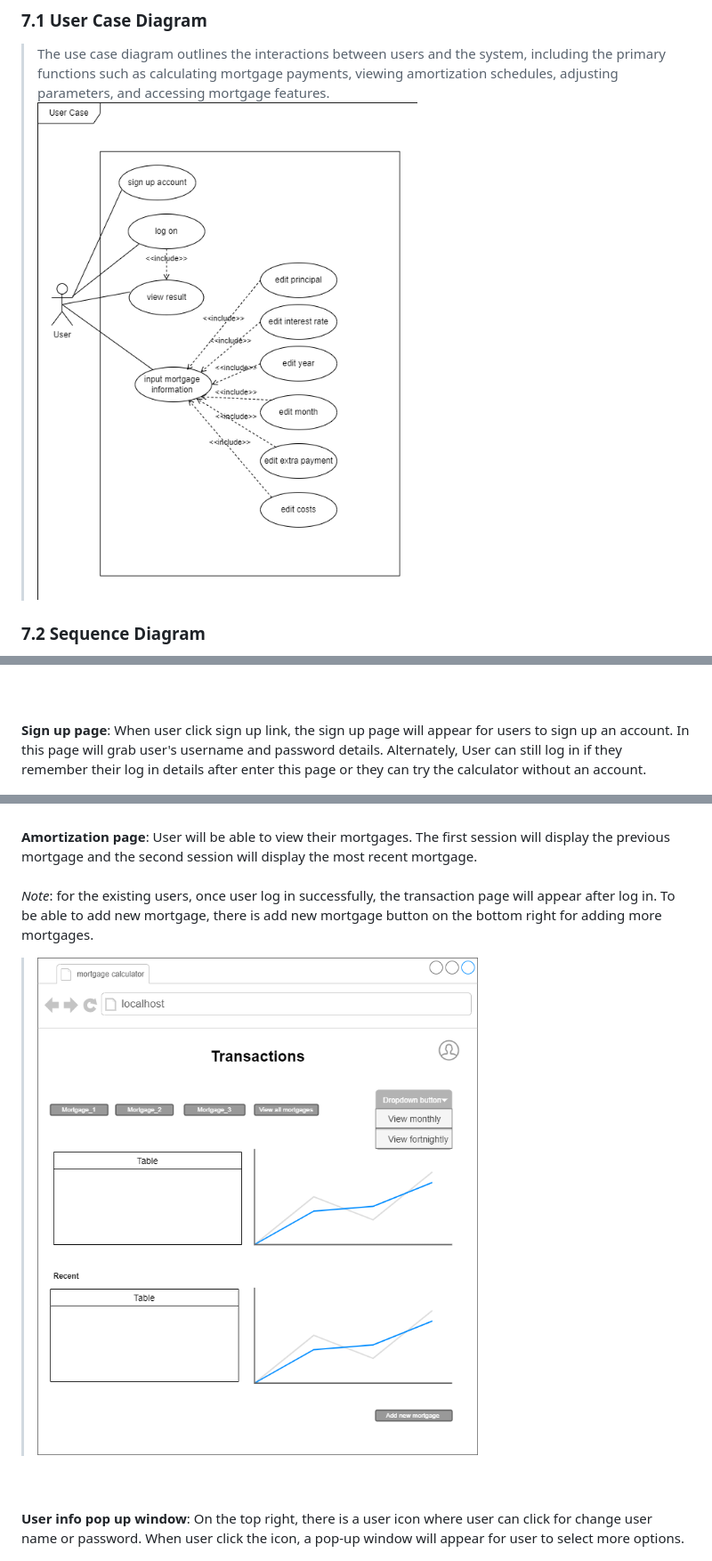
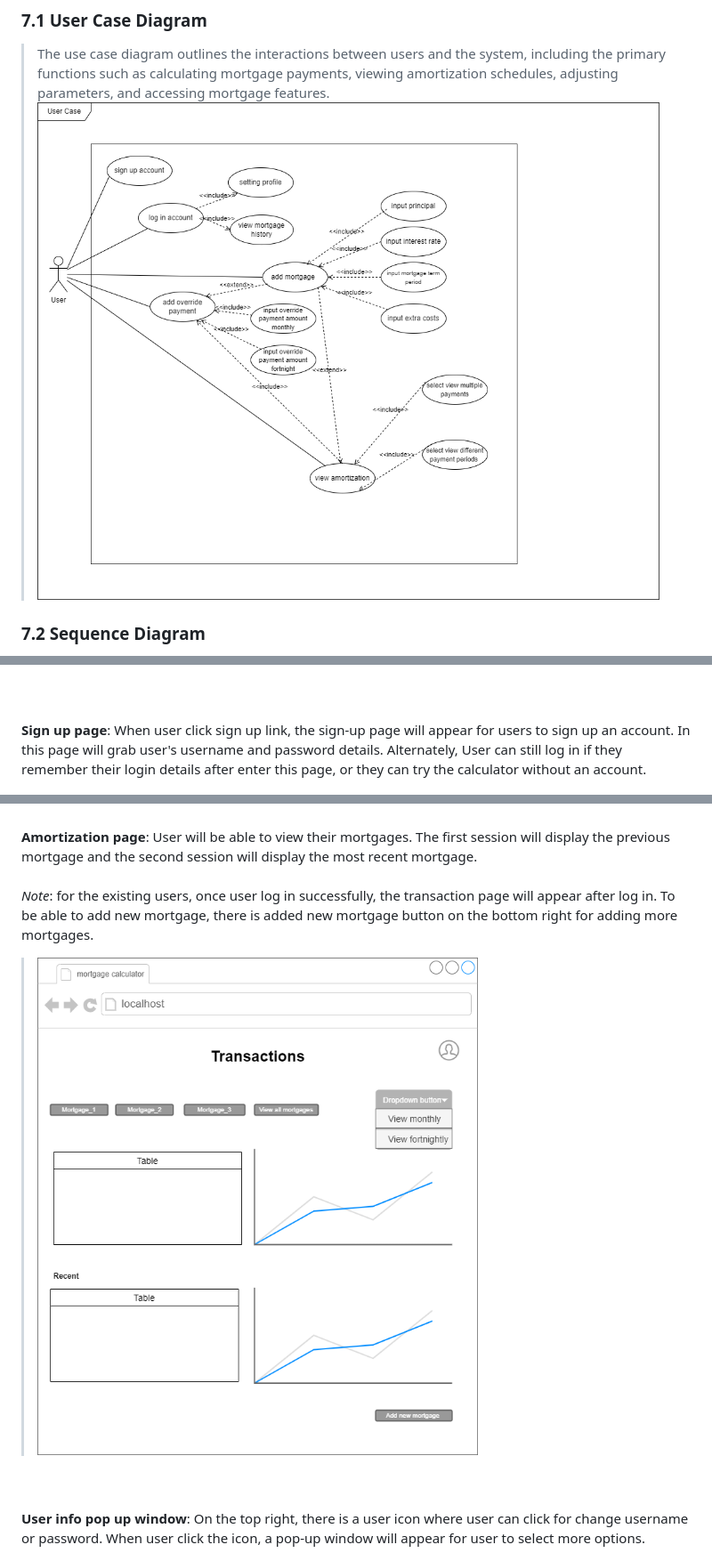
Before and after one commit to KatherineMulder/ITPR7.508-Business-Application-Programming-Semester-One-2024, a Markdown page: Design/Software Design document.md, 3 parts joined by grey strips. Shown: that part at 89% size. Drawn GitHub-style; pictures changed too: Design/usercase.png.

Commit message:
updated user case diagram

```diff
--- a/Design/Software Design document.md
+++ b/Design/Software Design document.md
@@ -249,8 +249,8 @@ when users open up the webpage. This log in page will display before entry the c
 This page gives users options for log in as existing user, sign up an account or try it out as a first user before sign up.
 > ![login page](wireframe_user_login.png)
 
-<br><br>**Sign up page**: When user click sign up link, the sign up page will appear for users to sign up an account.
-In this page will grab user's username and password details. Alternately, User can still log in if they remember their log in details after enter this page or they can try the calculator without an account.
+<br><br>**Sign up page**: When user click sign up link, the sign-up page will appear for users to sign up an account.
+In this page will grab user's username and password details. Alternately, User can still log in if they remember their login details after enter this page, or they can try the calculator without an account.
 > ![signup page](wireframe_sign_up.png)
 
 
@@ -292,11 +292,11 @@ User will need to click show analysis for display the amortization.
 
 
 <br><br>**Amortization page**: User will be able to view their mortgages. The first session will display the previous mortgage and the second session will display the most recent mortgage.
-<br><br> _Note_: for the existing users, once user log in successfully, the transaction page will appear after log in. To be able to add new mortgage, there is add new mortgage button on the bottom right for adding more mortgages.
-> ![wireframe_amoritzation_mortgage](wireframe_amoritzation_mortgage.png)
+<br><br> _Note_: for the existing users, once user log in successfully, the transaction page will appear after log in. To be able to add new mortgage, there is added new mortgage button on the bottom right for adding more mortgages.
+> ![wireframe_amortization_mortgage](wireframe_amortization_mortgage.png)
 
 
-<br><br>**User info pop up window**: On the top right, there is a user icon where user can click for change user name or password.
+<br><br>**User info pop up window**: On the top right, there is a user icon where user can click for change username or password.
 When user click the icon, a pop-up window will appear for user to select more options.
 > ![wireframe_user_popup_window](wireframe_user_popup_window.png)
 
```
Also changed, not shown: other parts of Design/Software Design document.md (+1 -1 lines), Design/wireframe_amortization_mortgage.png (renamed from Design/wireframe_amoritzation_mortgage.png).
